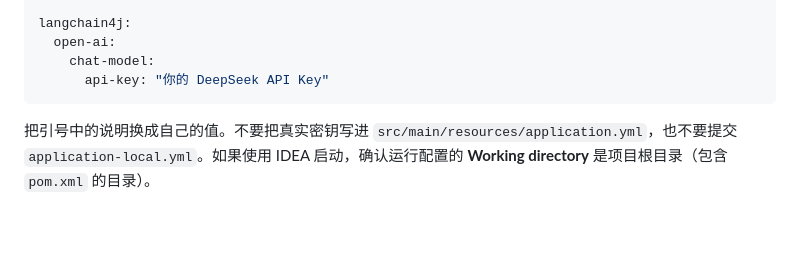
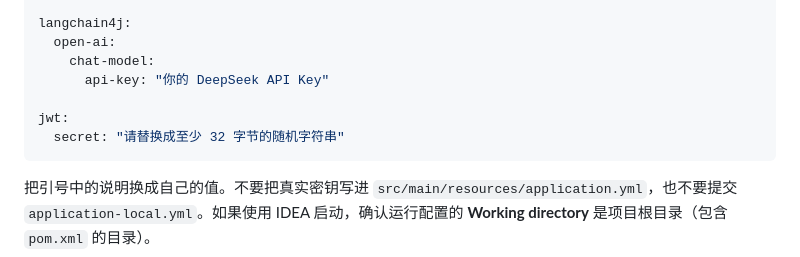
Before and after one commit to gyx620/ai-resume-copilot, a Markdown page: README.md, the part around the change. Rendered like a GitHub page; blank space fills up the shorter version.

Commit message:
Document required local JWT secret

````diff
--- a/README.md
+++ b/README.md
@@ -157,6 +157,9 @@ langchain4j:
   open-ai:
     chat-model:
       api-key: "你的 DeepSeek API Key"
+
+jwt:
+  secret: "请替换成至少 32 字节的随机字符串"
 ```
 
 把引号中的说明换成自己的值。不要把真实密钥写进 `src/main/resources/application.yml`，也不要提交 `application-local.yml`。如果使用 IDEA 启动，确认运行配置的 **Working directory** 是项目根目录（包含 `pom.xml` 的目录）。
````
